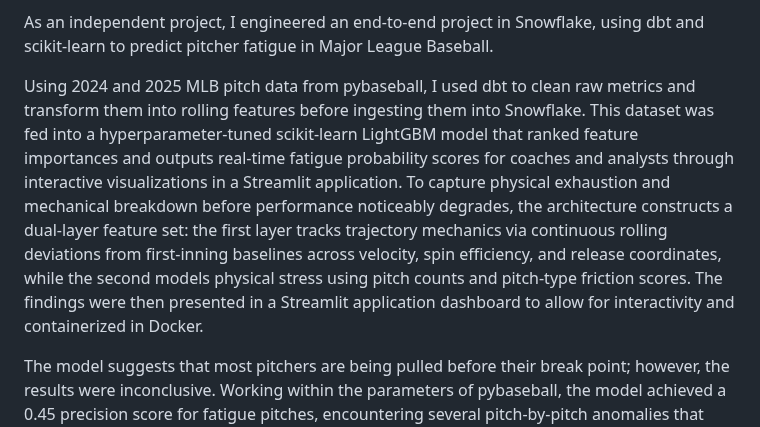
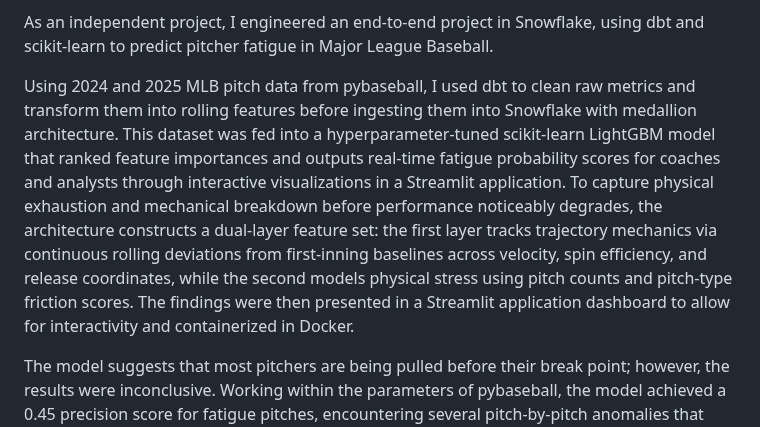
Before and after one commit to my-name-arch/Dooley-s-Portfolio, a Markdown page: Readme.MD, the part around the change. Rendered like a GitHub page.

Commit message:
Enhance README with medallion architecture details
Updated project description to include medallion architecture in data ingestion process.

```diff
--- a/Readme.MD
+++ b/Readme.MD
@@ -6,7 +6,7 @@ Please contact me on LinkedIn if you are looking to hire a data scientist linked
 
 As an independent project, I engineered an end-to-end project in Snowflake, using dbt and scikit-learn to predict pitcher fatigue in Major League Baseball.
 
-Using 2024 and 2025 MLB pitch data from pybaseball, I used dbt to clean raw metrics and transform them into rolling features before ingesting them into Snowflake. This dataset was fed into a hyperparameter-tuned scikit-learn LightGBM model that ranked feature importances and outputs real-time fatigue probability scores for coaches and analysts through interactive visualizations in a Streamlit application. To capture physical exhaustion and mechanical breakdown before performance noticeably degrades, the architecture constructs a dual-layer feature set: the first layer tracks trajectory mechanics via continuous rolling deviations from first-inning baselines across velocity, spin efficiency, and release coordinates, while the second models physical stress using pitch counts and pitch-type friction scores. The findings were then presented in a Streamlit application dashboard to allow for interactivity and containerized in Docker.
+Using 2024 and 2025 MLB pitch data from pybaseball, I used dbt to clean raw metrics and transform them into rolling features before ingesting them into Snowflake with medallion architecture. This dataset was fed into a hyperparameter-tuned scikit-learn LightGBM model that ranked feature importances and outputs real-time fatigue probability scores for coaches and analysts through interactive visualizations in a Streamlit application. To capture physical exhaustion and mechanical breakdown before performance noticeably degrades, the architecture constructs a dual-layer feature set: the first layer tracks trajectory mechanics via continuous rolling deviations from first-inning baselines across velocity, spin efficiency, and release coordinates, while the second models physical stress using pitch counts and pitch-type friction scores. The findings were then presented in a Streamlit application dashboard to allow for interactivity and containerized in Docker.
 
 The model suggests that most pitchers are being pulled before their break point; however, the results were inconclusive. Working within the parameters of pybaseball, the model achieved a 0.45 precision score for fatigue pitches, encountering several pitch-by-pitch anomalies that public metrics couldn't fully account for. This demonstrates the practical limits of modeling human performance purely through numerical analysis. The data may have been insufficient, but it is more likely that other factors such as human psychology, situational awareness, and unquantifiable components also have a large role in player performance.
 
```
